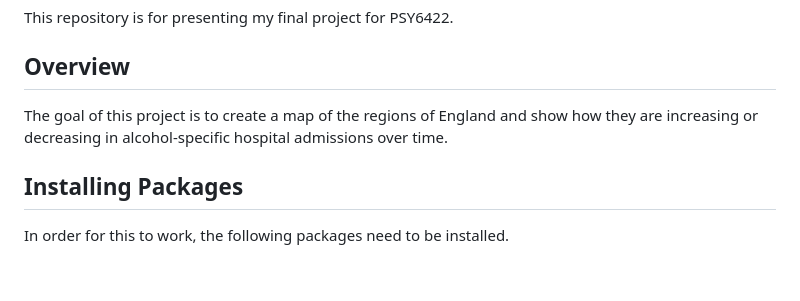
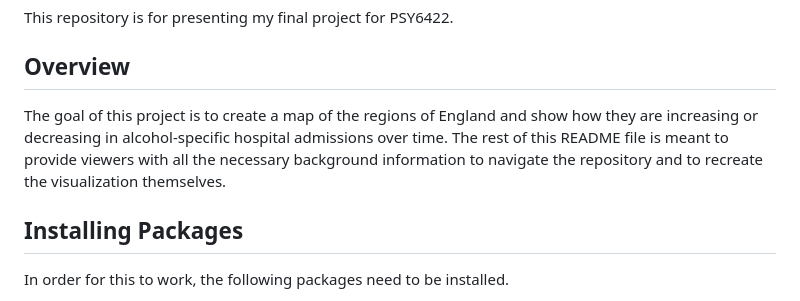
Before and after one commit to sdmetcalfe5/PSY6422_250134696_Project, a Markdown page: README.md, the part around one of its changes. Rendered like a GitHub page; blank space fills up the shorter version.

Commit message:
README commit again

```diff
--- a/README.md
+++ b/README.md
@@ -4,7 +4,7 @@ This repository is for presenting my final project for PSY6422.
 
 ## Overview
 
-The goal of this project is to create a map of the regions of England and show how they are increasing or decreasing in alcohol-specific hospital admissions over time.
+The goal of this project is to create a map of the regions of England and show how they are increasing or decreasing in alcohol-specific hospital admissions over time. The rest of this README file is meant to provide viewers with all the necessary background information to navigate the repository and to recreate the visualization themselves.
 
 ## Installing Packages
 
```
Also changed, not shown: other parts of README.md (+3 -3 lines).
